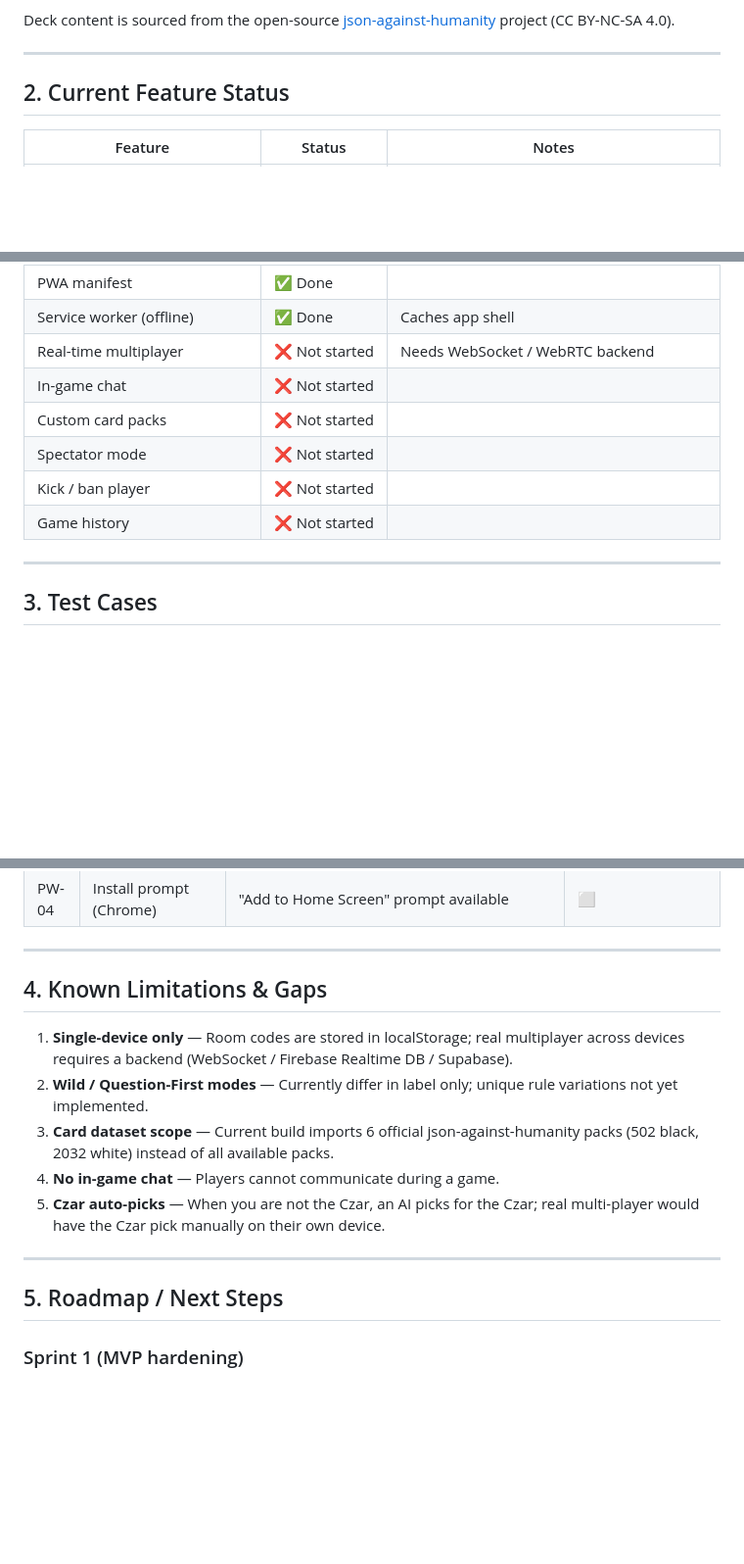
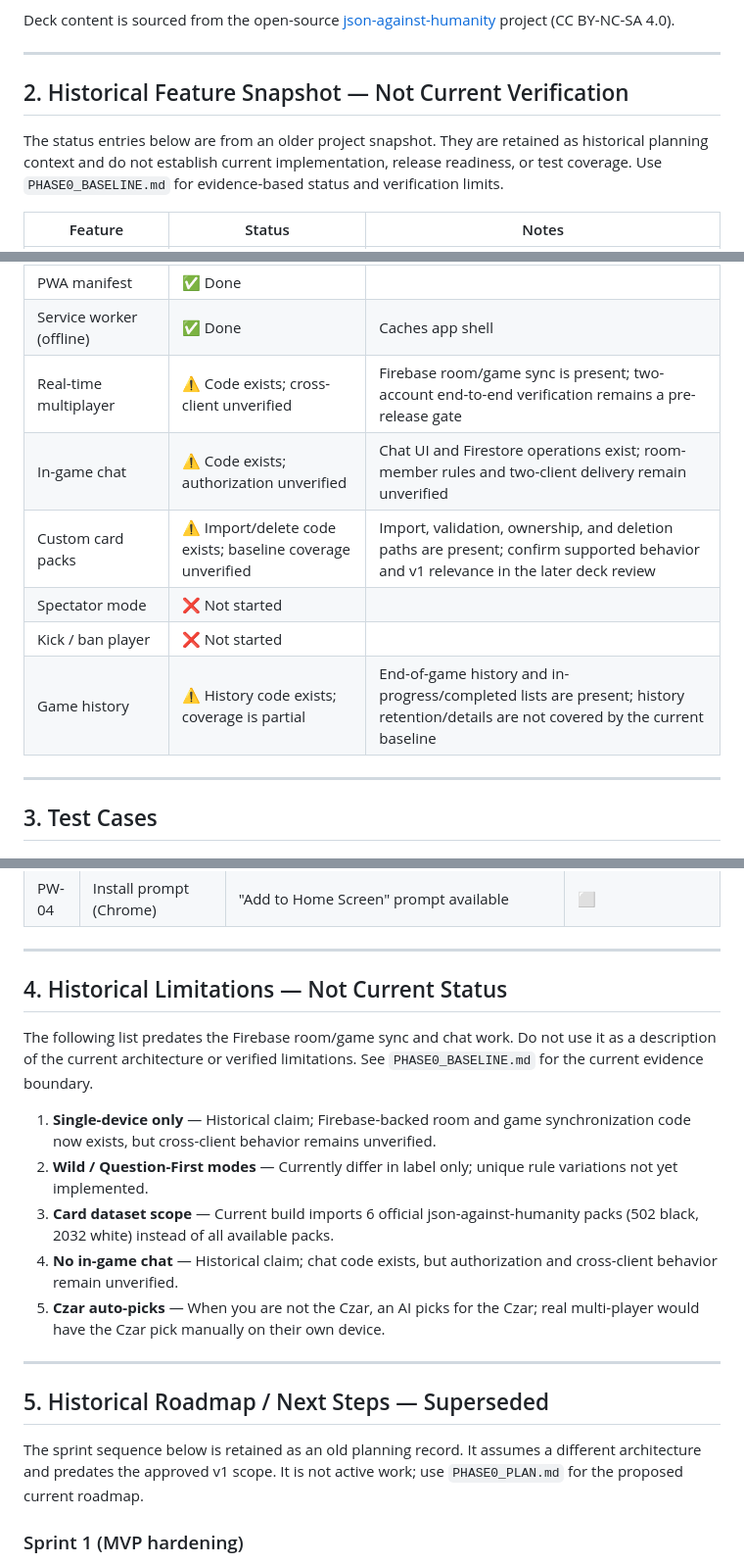
Before and after one commit to emil3663/cah-pwa, a Markdown page: TEST_PLAN.md, 3 parts joined by grey strips. Shown at 98% size. GitHub-like rendering; blank space fills up the shorter version.

Commit message:
docs: reconcile legacy feature status claims
Mark pre-Firebase feature, limitation, and sprint sections as historical. Record current evidence for Firebase/chat, custom decks, and game history without presenting unverified behaviors as passing.

Co-authored-by: Copilot <223556219+Copilot@users.noreply.github.com>

```diff
--- a/TEST_PLAN.md
+++ b/TEST_PLAN.md
@@ -27,7 +27,12 @@ project (CC BY-NC-SA 4.0).
 
 ---
 
-## 2. Current Feature Status
+## 2. Historical Feature Snapshot — Not Current Verification
+
+The status entries below are from an older project snapshot. They are retained
+as historical planning context and do not establish current implementation,
+release readiness, or test coverage. Use `PHASE0_BASELINE.md` for evidence-based
+status and verification limits.
 
 | Feature | Status | Notes |
 |---------|--------|-------|
@@ -59,12 +64,12 @@ project (CC BY-NC-SA 4.0).
 | User stats | ✅ Done | Games played, won, rounds won, win rate |
 | PWA manifest | ✅ Done | |
 | Service worker (offline) | ✅ Done | Caches app shell |
-| Real-time multiplayer | ❌ Not started | Needs WebSocket / WebRTC backend |
-| In-game chat | ❌ Not started | |
-| Custom card packs | ❌ Not started | |
+| Real-time multiplayer | ⚠️ Code exists; cross-client unverified | Firebase room/game sync is present; two-account end-to-end verification remains a pre-release gate |
+| In-game chat | ⚠️ Code exists; authorization unverified | Chat UI and Firestore operations exist; room-member rules and two-client delivery remain unverified |
+| Custom card packs | ⚠️ Import/delete code exists; baseline coverage unverified | Import, validation, ownership, and deletion paths are present; confirm supported behavior and v1 relevance in the later deck review |
 | Spectator mode | ❌ Not started | |
 | Kick / ban player | ❌ Not started | |
-| Game history | ❌ Not started | |
+| Game history | ⚠️ History code exists; coverage is partial | End-of-game history and in-progress/completed lists are present; history retention/details are not covered by the current baseline |
 
 ---
 
@@ -367,20 +372,29 @@ verification.
 
 ---
 
-## 4. Known Limitations & Gaps
+## 4. Historical Limitations — Not Current Status
 
-1. **Single-device only** — Room codes are stored in localStorage; real multiplayer
-   across devices requires a backend (WebSocket / Firebase Realtime DB / Supabase).
+The following list predates the Firebase room/game sync and chat work. Do not
+use it as a description of the current architecture or verified limitations.
+See `PHASE0_BASELINE.md` for the current evidence boundary.
+
+1. **Single-device only** — Historical claim; Firebase-backed room and game
+   synchronization code now exists, but cross-client behavior remains unverified.
 2. **Wild / Question-First modes** — Currently differ in label only;
    unique rule variations not yet implemented.
 3. **Card dataset scope** — Current build imports 6 official json-against-humanity packs (502 black, 2032 white) instead of all available packs.
-4. **No in-game chat** — Players cannot communicate during a game.
+4. **No in-game chat** — Historical claim; chat code exists, but authorization
+   and cross-client behavior remain unverified.
 5. **Czar auto-picks** — When you are not the Czar, an AI picks for the Czar;
    real multi-player would have the Czar pick manually on their own device.
 
 ---
 
-## 5. Roadmap / Next Steps
+## 5. Historical Roadmap / Next Steps — Superseded
+
+The sprint sequence below is retained as an old planning record. It assumes a
+different architecture and predates the approved v1 scope. It is not active
+work; use `PHASE0_PLAN.md` for the proposed current roadmap.
 
 ### Sprint 1 (MVP hardening)
 - [ ] Expand from 6 imported official packs to broader official/fan pack selection options
```
Also changed, not shown: other parts of TEST_PLAN.md (+4 -4 lines), PHASE0_BASELINE.md (+8 -2 lines), PHASE0_PLAN.md (+1 -1 lines).
